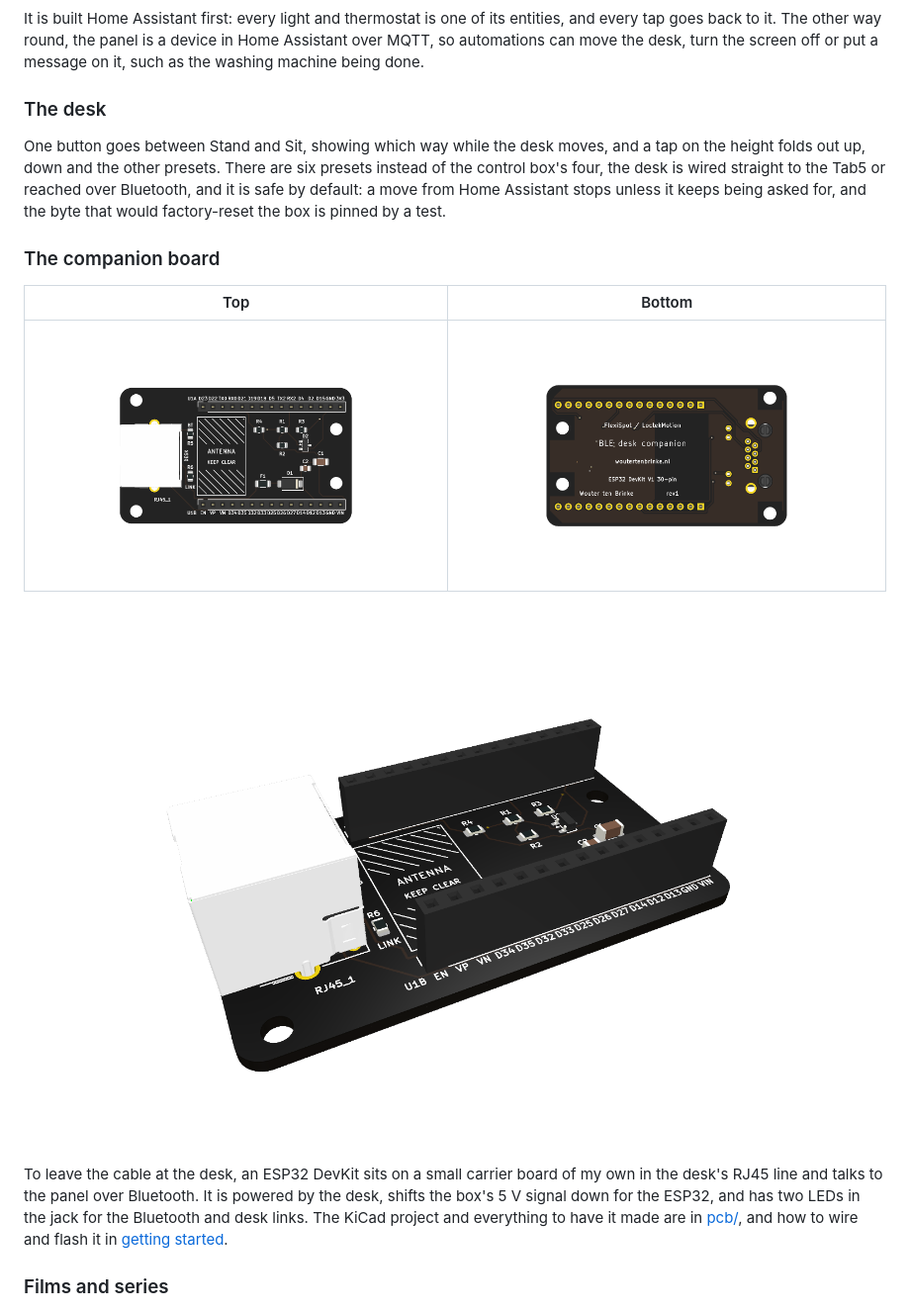
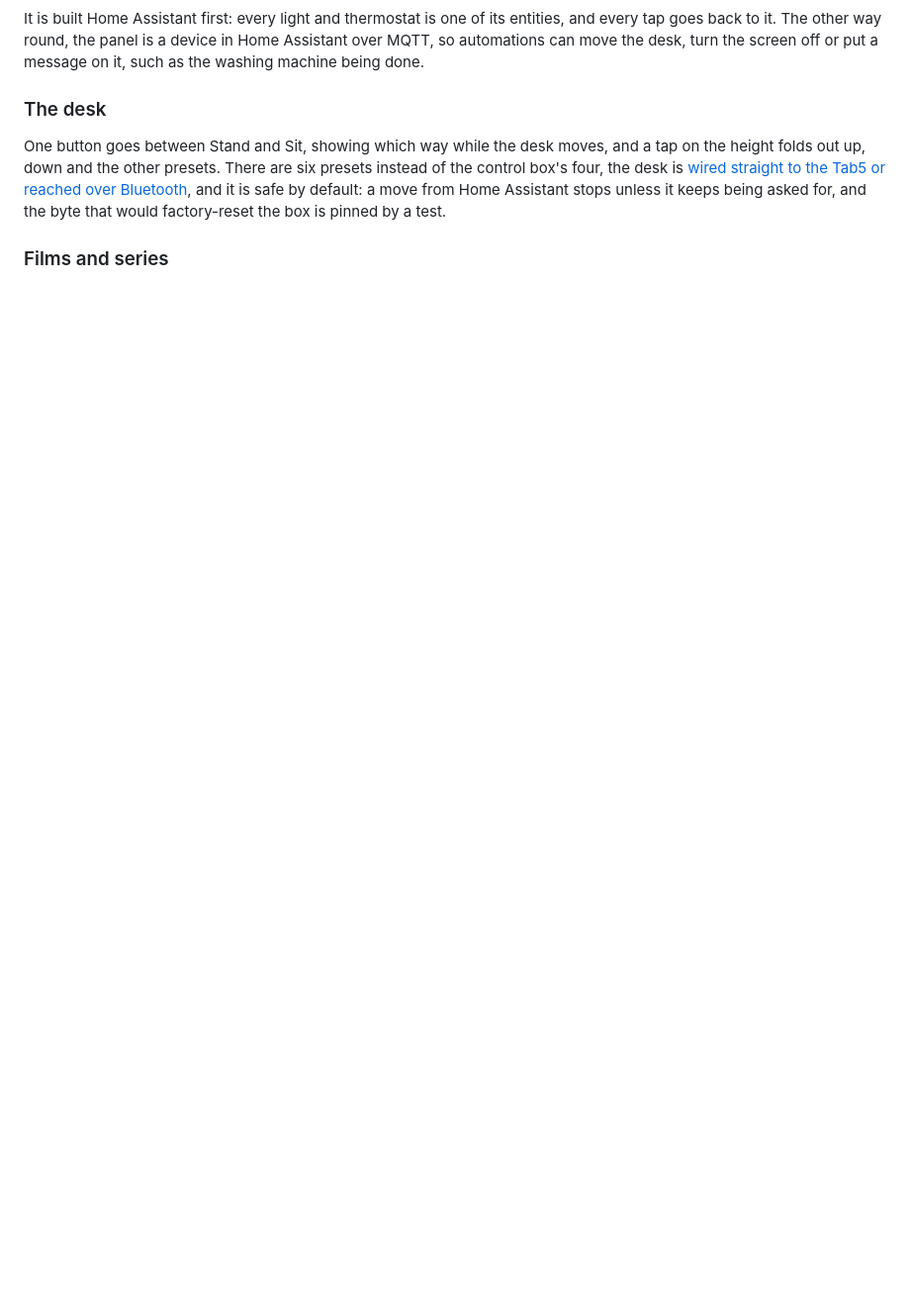
Before and after one commit to wtb04/smart-flexispot, a Markdown page: README.md, the part around one of its changes. Shown at 99% size. GitHub-like rendering; blank space fills up the shorter version.

```diff
--- a/README.md
+++ b/README.md
@@ -64,17 +64,7 @@ It is built Home Assistant first: every light and thermostat is one of its entit
 
 ### The desk
 
-One button goes between Stand and Sit, showing which way while the desk moves, and a tap on the height folds out up, down and the other presets. There are six presets instead of the control box's four, the desk is wired straight to the Tab5 or reached over Bluetooth, and it is safe by default: a move from Home Assistant stops unless it keeps being asked for, and the byte that would factory-reset the box is pinned by a test.
-
-### The companion board
-
-| Top | Bottom |
-|---|---|
-| ![The carrier board, top](pcb/img/board-top.png) | ![The carrier board, bottom](pcb/img/board-bottom.png) |
-
-![The carrier board in 3D, with the DevKit socket and the RJ45 jack](pcb/img/board-3d.png)
-
-To leave the cable at the desk, an ESP32 DevKit sits on a small carrier board of my own in the desk's RJ45 line and talks to the panel over Bluetooth. It is powered by the desk, shifts the box's 5 V signal down for the ESP32, and has two LEDs in the jack for the Bluetooth and desk links. The KiCad project and everything to have it made are in [pcb/](pcb/), and how to wire and flash it in [getting started](docs/getting-started.md#option-2-over-bluetooth-with-a-companion).
+One button goes between Stand and Sit, showing which way while the desk moves, and a tap on the height folds out up, down and the other presets. There are six presets instead of the control box's four, the desk is [wired straight to the Tab5 or reached over Bluetooth](#connecting-the-desk), and it is safe by default: a move from Home Assistant stops unless it keeps being asked for, and the byte that would factory-reset the box is pinned by a test.
 
 ### Films and series
 
```
Also changed, not shown: other parts of README.md (+22 -0 lines).
